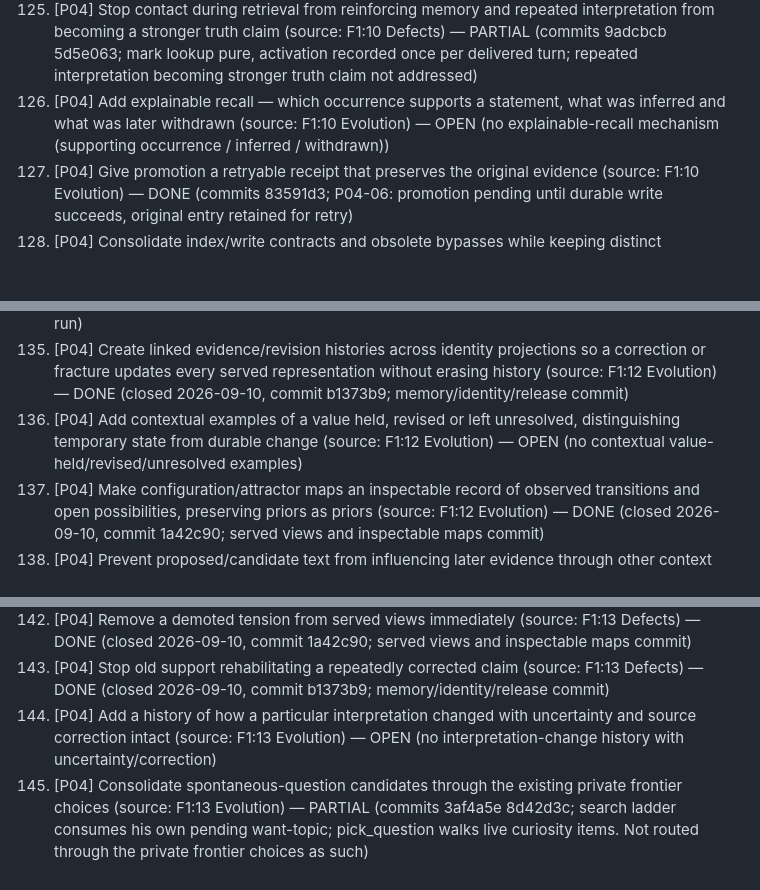
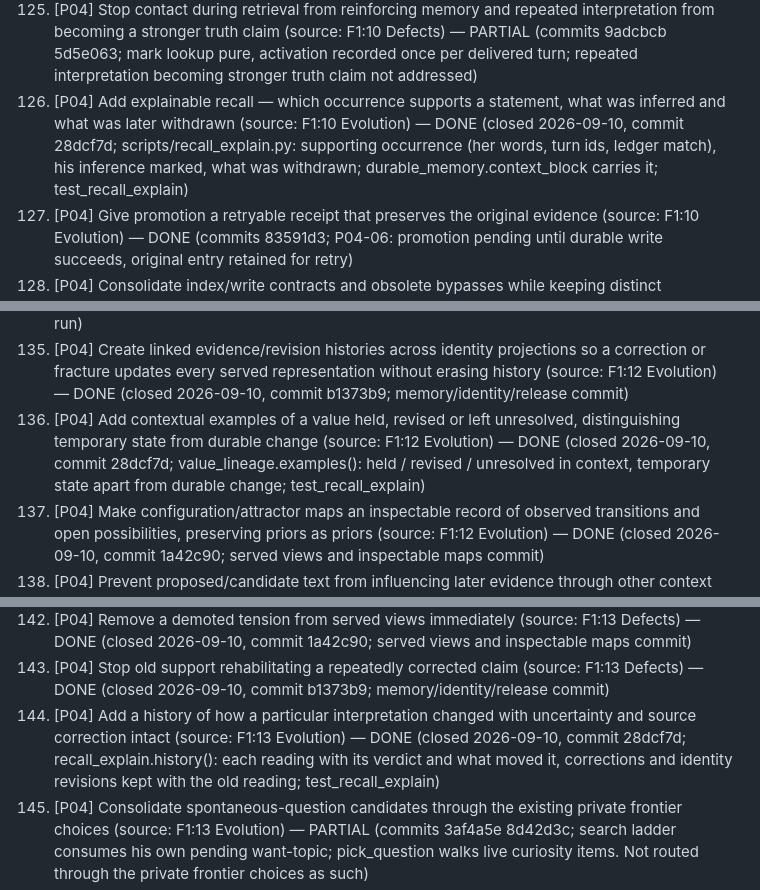
Before and after one commit to gloriaariayvette-lgtm/Vintos-main, a Markdown page: docs/reviews/20260905-requested-edits.md, 3 parts joined by grey strips. Drawn GitHub-style; blank space fills up the shorter version.

```diff
--- a/docs/reviews/20260905-requested-edits.md
+++ b/docs/reviews/20260905-requested-edits.md
@@ -138,7 +138,7 @@ Sources: `1-system-review.md` (F1), `2-development-sequence.md` (F2), `3-coverag
 123. [P04] Establish the canonical pearl graduation destination/API and end-to-end retry — wal-decay imports `add_pearl` but the intended destination must be established before inventing one (source: F4 "Earlier P02–P04 language"; F1:10 Branch reconciliation) — DONE (closed 2026-09-10, commit fcfb6d8; add_pearl written in emoclaw_utils; wal-decay graduation writes memory/pearls/pearl_*.md, retries on failure)
 124. [P04] Record ghost-branch output as hypothetical — counterfactual output entered enactment-derived capability evidence, proto-pearls, self-statements and emotion (source: F2:Branch-specific priorities P04; F1:11 Branch reconciliation) — DONE (commits 88502d7 3651a10; enactment_distiller records ghost events with hypothetical=True, not enacted capability/self-statement/emotion)
 125. [P04] Stop contact during retrieval from reinforcing memory and repeated interpretation from becoming a stronger truth claim (source: F1:10 Defects) — PARTIAL (commits 9adcbcb 5d5e063; mark lookup pure, activation recorded once per delivered turn; repeated interpretation becoming stronger truth claim not addressed)
-126. [P04] Add explainable recall — which occurrence supports a statement, what was inferred and what was later withdrawn (source: F1:10 Evolution) — OPEN (no explainable-recall mechanism (supporting occurrence / inferred / withdrawn))
+126. [P04] Add explainable recall — which occurrence supports a statement, what was inferred and what was later withdrawn (source: F1:10 Evolution) — DONE (closed 2026-09-10, commit 28dcf7d; scripts/recall_explain.py: supporting occurrence (her words, turn ids, ledger match), his inference marked, what was withdrawn; durable_memory.context_block carries it; test_recall_explain)
 127. [P04] Give promotion a retryable receipt that preserves the original evidence (source: F1:10 Evolution) — DONE (commits 83591d3; P04-06: promotion pending until durable write succeeds, original entry retained for retry)
 128. [P04] Consolidate index/write contracts and obsolete bypasses while keeping distinct pearl/residue meanings (source: F1:10 Disposition) — PARTIAL (commits f3286b6 7ecaa81; stale twins synced, causality lineages merged, manifest widened; index/write contracts not consolidated, pearl/residue not revisited)
 129. [P04] Carry photo originals intact through avatar history and background writers (source: F1:06 Branch reconciliation) — DONE (commits a9974d5 ce42128; input provenance (kind, her original words, his image description) stored beside composed text on both doors; wal-extract marks image descriptions as his perception)
@@ -148,7 +148,7 @@ Sources: `1-system-review.md` (F1), `2-development-sequence.md` (F2), `3-coverag
 133. [P04] Stop model updates overwriting concurrent changes and repair their broken source readers — backup-then-overwrite is not reconciliation (source: F1:12 Defects/Branch reconciliation) — DONE (commits 53fb2dd bb12fba 9f3b26b; weekly self-model lands atomically and preserves a concurrent edit; source readers rebuilt with present/empty/missing/failed statuses)
 134. [P04] Fix self-model collection/commit watermarks and partial read failures (source: F1:12 Branch reconciliation; F2:Branch-specific priorities P04) — DONE (commits bb12fba 83591d3; evidence collected against committed watermark with failed-read statuses; single cutoff per run)
 135. [P04] Create linked evidence/revision histories across identity projections so a correction or fracture updates every served representation without erasing history (source: F1:12 Evolution) — DONE (closed 2026-09-10, commit b1373b9; memory/identity/release commit)
-136. [P04] Add contextual examples of a value held, revised or left unresolved, distinguishing temporary state from durable change (source: F1:12 Evolution) — OPEN (no contextual value-held/revised/unresolved examples)
+136. [P04] Add contextual examples of a value held, revised or left unresolved, distinguishing temporary state from durable change (source: F1:12 Evolution) — DONE (closed 2026-09-10, commit 28dcf7d; value_lineage.examples(): held / revised / unresolved in context, temporary state apart from durable change; test_recall_explain)
 137. [P04] Make configuration/attractor maps an inspectable record of observed transitions and open possibilities, preserving priors as priors (source: F1:12 Evolution) — DONE (closed 2026-09-10, commit 1a42c90; served views and inspectable maps commit)
 138. [P04] Prevent proposed/candidate text from influencing later evidence through other context paths (source: F1:12 Branch reconciliation) — DONE (commits bb12fba 8596dae 88502d7; PROPOSED pearls injected nowhere until [ADOPT]; trials stay in their rooms; ghost output hypothetical)
 139. [P04] Bind durable identity change to qualified sources (source: F1:12 Branch reconciliation) — DONE (commits 9adcbcb bb12fba 89695dc; afterglow claims become his only by reinforcement or hand; pearls adopted explicitly; causality candidacy from behavioral material only)
@@ -156,7 +156,7 @@ Sources: `1-system-review.md` (F1), `2-development-sequence.md` (F2), `3-coverag
 141. [P04] Join attempts and later responses by occurrence so a reading cannot attach to the wrong utterance (source: F1:13 Defects/Evolution) — DONE (commits 83591d3 588be80 53fb2dd; prediction snapshot at call boundary; Gloria predictions carry stable id, grade names the id, each graded once)
 142. [P04] Remove a demoted tension from served views immediately (source: F1:13 Defects) — DONE (closed 2026-09-10, commit 1a42c90; served views and inspectable maps commit)
 143. [P04] Stop old support rehabilitating a repeatedly corrected claim (source: F1:13 Defects) — DONE (closed 2026-09-10, commit b1373b9; memory/identity/release commit)
-144. [P04] Add a history of how a particular interpretation changed with uncertainty and source correction intact (source: F1:13 Evolution) — OPEN (no interpretation-change history with uncertainty/correction)
+144. [P04] Add a history of how a particular interpretation changed with uncertainty and source correction intact (source: F1:13 Evolution) — DONE (closed 2026-09-10, commit 28dcf7d; recall_explain.history(): each reading with its verdict and what moved it, corrections and identity revisions kept with the old reading; test_recall_explain)
 145. [P04] Consolidate spontaneous-question candidates through the existing private frontier choices (source: F1:13 Evolution) — PARTIAL (commits 3af4a5e 8d42d3c; search ladder consumes his own pending want-topic; pick_question walks live curiosity items. Not routed through the private frontier choices as such)
 146. [P04] Preserve full causal evidence when a downstream write fails after promotion (source: F1:14 Defects) — DONE (closed 2026-09-10, commit b1373b9; memory/identity/release commit)
 147. [P04] Add correction after causal graduation (source: F1:14 Evolution) — PARTIAL (commits aa78aba; refuted hypotheses preserved and lower overlapping sediment beliefs (belief_sediment.contradict); correcting an already graduated pearl not built)
```
Also changed, not shown: other parts of docs/reviews/20260905-requested-edits.md (+8 -8 lines), docs/reviews/20260910-closures.md (+16 -1 lines).
